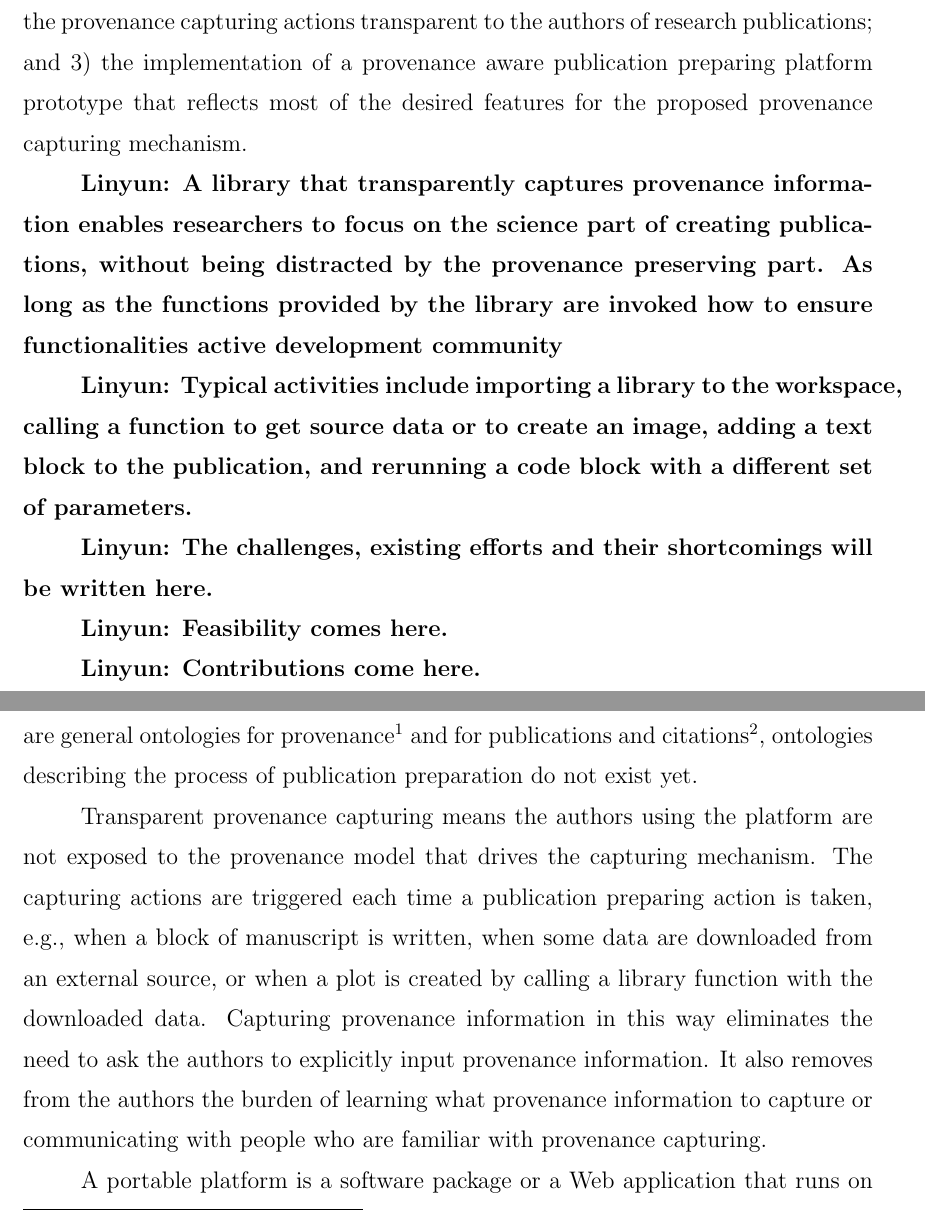
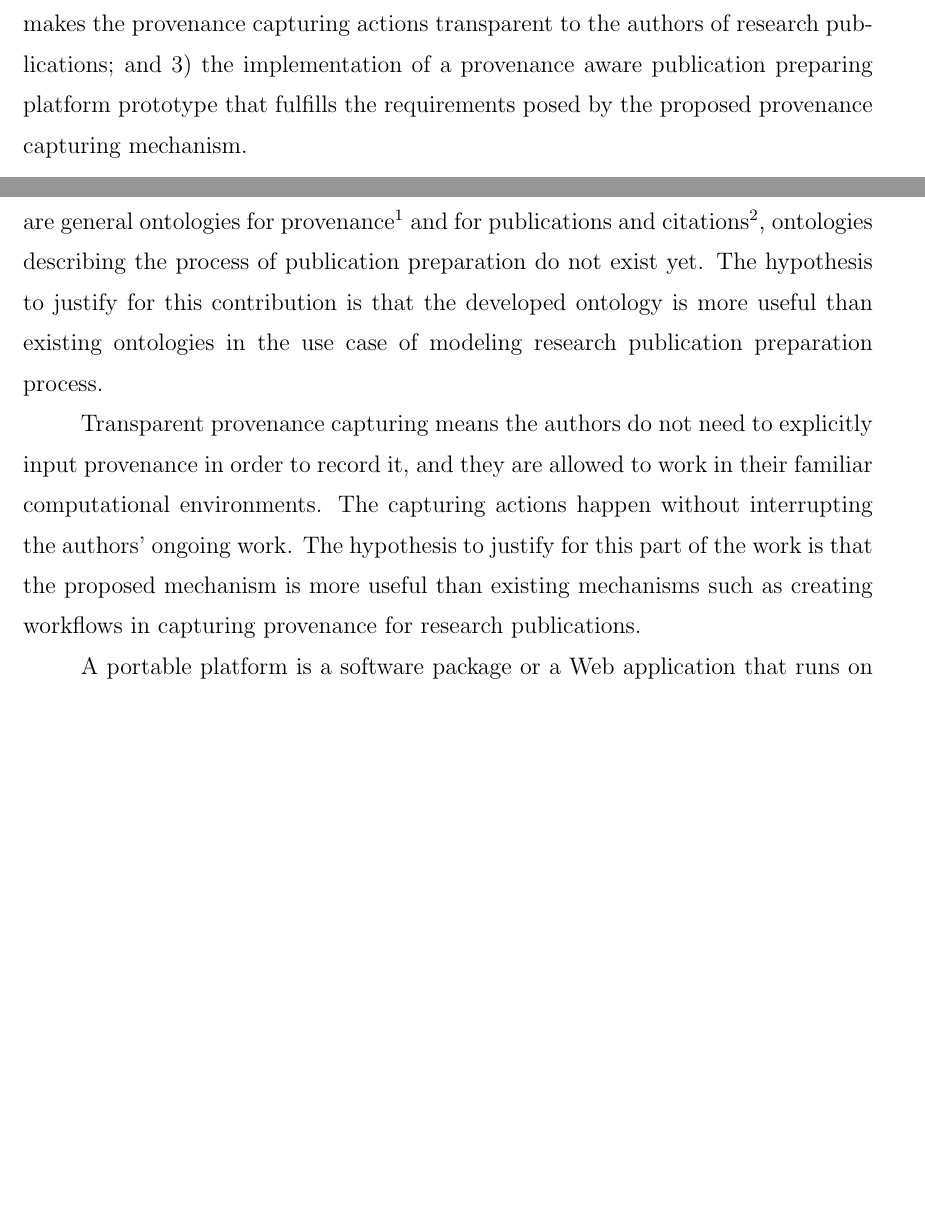
Before and after one commit to fulinyun/thesis, a LaTeX thesis (thesis.tex, which reads abstract.tex, introduction.tex): two parts of pages 9 and 17 of 23, joined at a grey line, cut so that both start at the same text, the shorter picture padded with empty space. Compiled offline with pdfLaTeX.

Commit message:
Clean up abstract and introduction.

```diff
--- a/abstract.tex
+++ b/abstract.tex
@@ -18,14 +19,14 @@ A portable platform is a software package or a Web application that runs on some
 
 Transparent provenance capturing means the authors using the platform are not exposed to the provenance information model that drives the capturing mechanism, which is triggered each time a publication preparing action is taken, e.g., when a block of manuscript is written, when some data are downloaded from an external source, or when a plot is created by calling a library function with the downloaded data. Capturing provenance information in this way eliminates the need to ask the authors to explicitly input provenance information. It also removes from the authors the burden of learning what provenance information to capture or communicating with people who are familiar with provenance capturing.
 
-Contributions of the proposed work are 1) the creation of an ontology for capturing provenance in the process of research publication preparation; 2) the proposal of a provenance capturing mechanism driven by the ontology. The mechanism makes the provenance capturing actions transparent to the authors of research publications; and 3) the implementation of a provenance aware publication preparing platform prototype that reflects most of the desired features for the proposed provenance capturing mechanism.
+Contributions of the proposed work are 1) the creation of an ontology for capturing provenance in the process of research publication preparation; 2) the proposal of a provenance capturing mechanism driven by the ontology. The mechanism makes the provenance capturing actions transparent to the authors of research publications; and 3) the implementation of a provenance aware publication preparing platform prototype that fulfills the requirements posed by the proposed provenance capturing mechanism.
 
-\comment{A library that transparently captures provenance information enables researchers to focus on the science part of creating publications, without being distracted by the provenance preserving part. As long as the functions provided by the library are invoked how to ensure functionalities active development community}
-
-\comment{Typical activities include importing a library to the workspace, calling a function to get source data or to create an image, adding a text block to the publication, and rerunning a code block with a different set of parameters.}
-
-\comment{The challenges, existing efforts and their shortcomings will be written here.}
-
-\comment{Feasibility comes here.}
-
-\comment{Contributions come here.}
+%\comment{A library that transparently captures provenance information enables researchers to focus on the science part of creating publications, without being distracted by the provenance preserving part. As long as the functions provided by the library are invoked how to ensure functionalities active development community}
+%
+%\comment{Typical activities include importing a library to the workspace, calling a function to get source data or to create an image, adding a text block to the publication, and rerunning a code block with a different set of parameters.}
+%
+%\comment{The challenges, existing efforts and their shortcomings will be written here.}
+%
+%\comment{Feasibility comes here.}
+%
+%\comment{Contributions come here.}
--- a/introduction.tex
+++ b/introduction.tex
@@ -209,11 +209,11 @@ To wrap up, our provenance capturing tools are provenance aware versions of exis
 \section{Contributions of this thesis}
 In this thesis, we propose a paradigm of preparing research publications to overcome the problems associated with provenance capturing, namely lack of awareness of necessary provenance items and lack of incentive to capture provenance in a timely manner. The paradigm is to create publications with libraries that transparently capture the proper provenance information on a portable platform.
 
-The proper provenance information to be captured is defined in an ontology designed to model the preparing process of research publications. Although there are general ontologies for provenance\footnote{PROV-O: The PROV Ontology. Available at http://www.w3.org/TR/prov-o/} and for publications and citations\footnote{Introduction to SPAR. Available at http://sempublishing.sourceforge.net/}, ontologies describing the process of publication preparation do not exist yet.
+The proper provenance information to be captured is defined in an ontology designed to model the preparing process of research publications. Although there are general ontologies for provenance\footnote{PROV-O: The PROV Ontology. Available at http://www.w3.org/TR/prov-o/} and for publications and citations\footnote{Introduction to SPAR. Available at http://sempublishing.sourceforge.net/}, ontologies describing the process of publication preparation do not exist yet. The hypothesis to justify for this contribution is that the developed ontology is more useful than existing ontologies in the use case of modeling research publication preparation process.
 %Unlike models for computational experiments, the ontology presented in this thesis pays special attention to the human factor in the process, which is a significant feature of the publication preparing process compared with the computational experiment workflows. The provenance capturing mechanism is driven by the ontology.
 %capturing architectures and recording protocols developed for capturing provenance in computational experiments \cite{groth2006architecture, groth2009recording}\comment{find difference in our mechanism}, and ontologies for semantic
 
-Transparent provenance capturing means the authors using the platform are not exposed to the provenance model that drives the capturing mechanism. The capturing actions are triggered each time a publication preparing action is taken, e.g., when a block of manuscript is written, when some data are downloaded from an external source, or when a plot is created by calling a library function with the downloaded data. Capturing provenance information in this way eliminates the need to ask the authors to explicitly input provenance information. It also removes from the authors the burden of learning what provenance information to capture or communicating with people who are familiar with provenance capturing.
+Transparent provenance capturing means the authors do not need to explicitly input provenance in order to record it, and they are allowed to work in their familiar computational environments. The capturing actions happen without interrupting the authors' ongoing work. The hypothesis to justify for this part of the work is that the proposed mechanism is more useful than existing mechanisms such as creating workflows in capturing provenance for research publications.
 
-A portable platform is a software package or a Web application that runs on some environment that is available on all the popular computational systems, such as a Java program which runs on the Java Virtual Machine, a Python program which runs with the Python interpreter, or a Web based application written in HTML, JavaScript and/or PHP scripts which runs on any of the mainstream Web browsers. Preparing research publications based entirely on a portable platform eliminates the necessity of capturing provenance down to the computer system level. Two desirable features for the platform are that 1) it should supply all the functions needed in creating research publications, and 2) these functions can be used in a way that is similar to the software packages the author is used to working with. To ensure the first feature, the platform needs to be extensible, better if it already has a strong development community to supply a plethora of evolving modules. The second feature requires that the platform supports popular interactive editing modes widely accepted in the research community. Examples include those seen in research software packages such as MATLAB and R.
+A portable platform is a software package or a Web application that runs on some environment that is available on all the popular computational systems, such as a Java program which runs on the Java Virtual Machine, a Python program which runs with the Python interpreter, or a Web based application written in HTML, JavaScript and/or PHP scripts which runs on any of the mainstream Web browsers. Preparing research publications based entirely on a portable platform eliminates the necessity of capturing provenance down to the computer system level. Two desirable features for the platform are that 1) it should supply all the functions needed in creating research publications, and 2) these functions can be used in a way that is similar to the software packages the author is used to working with. To ensure the first feature, the platform needs to be extensible, better if it already has a strong development community to supply a plethora of evolving modules. The second feature requires that the platform supports popular interactive editing modes widely accepted in the research community. Examples include those seen in research software packages such as MATLAB and R. The hypothesis to justify for this part is that the implemented platform fulfills the requirements placed by the transparent provenance mechanism, so it really is a proof-of-concept prototype.
 
```
Also changed, not shown: abstract.tex (9 more changed lines), introduction.tex (4 more changed lines).
